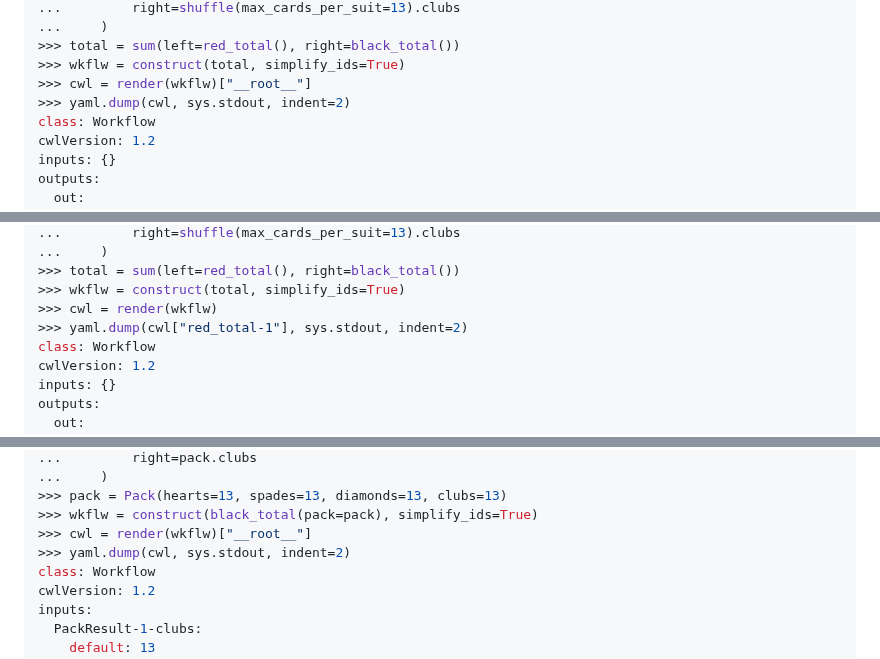
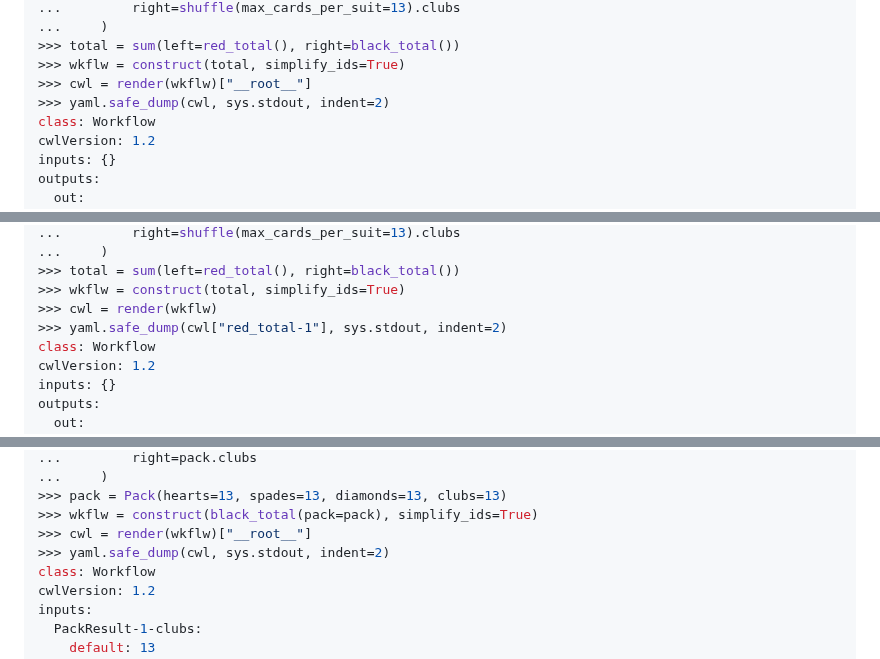
Before and after one commit to flaxandteal/dewret, a Markdown page: docs/workflows.md, 3 parts joined by grey strips. Rendered like a GitHub page.

```diff
--- a/docs/workflows.md
+++ b/docs/workflows.md
@@ -573,7 +573,7 @@ dewret will produce multiple output workflows that reference each other.
 >>> total = sum(left=red_total(), right=black_total())
 >>> wkflw = construct(total, simplify_ids=True)
 >>> cwl = render(wkflw)["__root__"]
->>> yaml.dump(cwl, sys.stdout, indent=2)
+>>> yaml.safe_dump(cwl, sys.stdout, indent=2)
 class: Workflow
 cwlVersion: 1.2
 inputs: {}
@@ -651,7 +651,7 @@ as a second term.
 >>> total = sum(left=red_total(), right=black_total())
 >>> wkflw = construct(total, simplify_ids=True)
 >>> cwl = render(wkflw)
->>> yaml.dump(cwl["red_total-1"], sys.stdout, indent=2)
+>>> yaml.safe_dump(cwl["red_total-1"], sys.stdout, indent=2)
 class: Workflow
 cwlVersion: 1.2
 inputs: {}
@@ -729,7 +729,7 @@ Below is the default output, treating `Pack` as a task.
 >>> pack = Pack(hearts=13, spades=13, diamonds=13, clubs=13)
 >>> wkflw = construct(black_total(pack=pack), simplify_ids=True)
 >>> cwl = render(wkflw)["__root__"]
->>> yaml.dump(cwl, sys.stdout, indent=2)
+>>> yaml.safe_dump(cwl, sys.stdout, indent=2)
 class: Workflow
 cwlVersion: 1.2
 inputs:
```
Also changed, not shown: other parts of docs/workflows.md (+7 -7 lines), docs/quickstart.md (+1 -1 lines).
